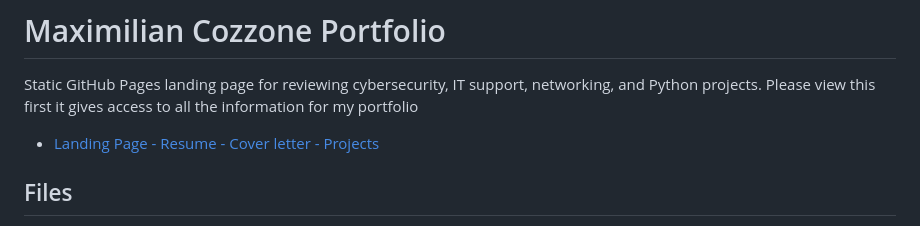
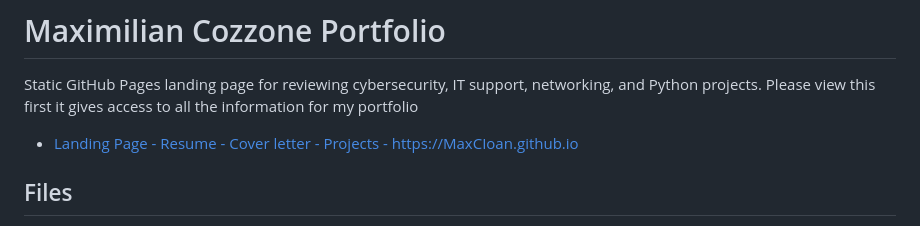
Before and after one commit to MaxCIoan/MaxCIoan.github.io, a Markdown page: README.md, the part around the change. Drawn GitHub-style.

Commit message:
Fix link formatting in README.md
Corrected the link formatting in the README.

```diff
--- a/README.md
+++ b/README.md
@@ -2,7 +2,7 @@
 
 Static GitHub Pages landing page for reviewing cybersecurity, IT support, networking, and Python projects.
 Please view this first it gives access to all the information for my portfolio
-- [Landing Page - Resume - Cover letter - Projects ](https://MaxCIoan.github.io)
+- [Landing Page - Resume - Cover letter - Projects - https://MaxCIoan.github.io](https://MaxCIoan.github.io)
 ## Files
 
 - `index.html` - main portfolio landing page
```
